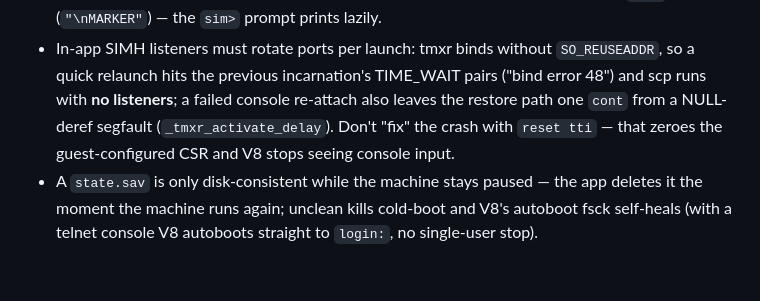
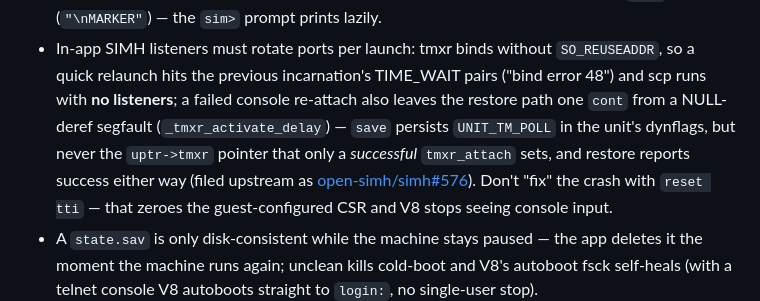
Before and after one commit to ChristineTham/ipad-v8, a Markdown page: CLAUDE.md, the part around the change. Drawn GitHub-style; blank space fills up the shorter version.

```diff
--- a/CLAUDE.md
+++ b/CLAUDE.md
@@ -149,7 +149,10 @@ Full spec: [docs/architecture.md](docs/architecture.md) · Phases:
 - In-app SIMH listeners must rotate ports per launch: tmxr binds without `SO_REUSEADDR`,
   so a quick relaunch hits the previous incarnation's TIME_WAIT pairs ("bind error 48")
   and scp runs with **no listeners**; a failed console re-attach also leaves the restore
-  path one `cont` from a NULL-deref segfault (`_tmxr_activate_delay`). Don't "fix" the
+  path one `cont` from a NULL-deref segfault (`_tmxr_activate_delay`) — `save` persists
+  `UNIT_TM_POLL` in the unit's dynflags, but never the `uptr->tmxr` pointer that only a
+  *successful* `tmxr_attach` sets, and restore reports success either way (filed upstream
+  as [open-simh/simh#576](https://github.com/open-simh/simh/issues/576)). Don't "fix" the
   crash with `reset tti` — that zeroes the guest-configured CSR and V8 stops seeing
   console input.
 - A `state.sav` is only disk-consistent while the machine stays paused — the app deletes
```
Also changed, not shown: docs/a1-notes.md (+15 -8 lines).
